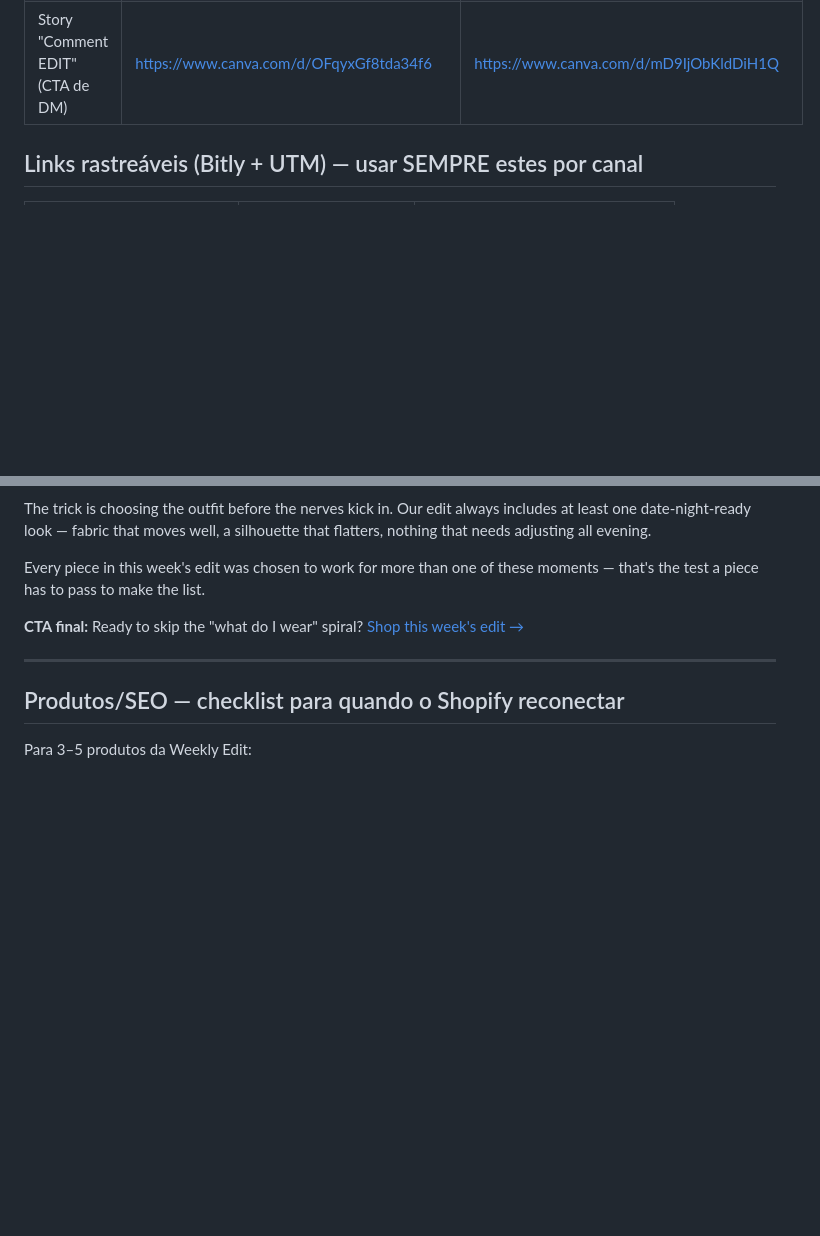
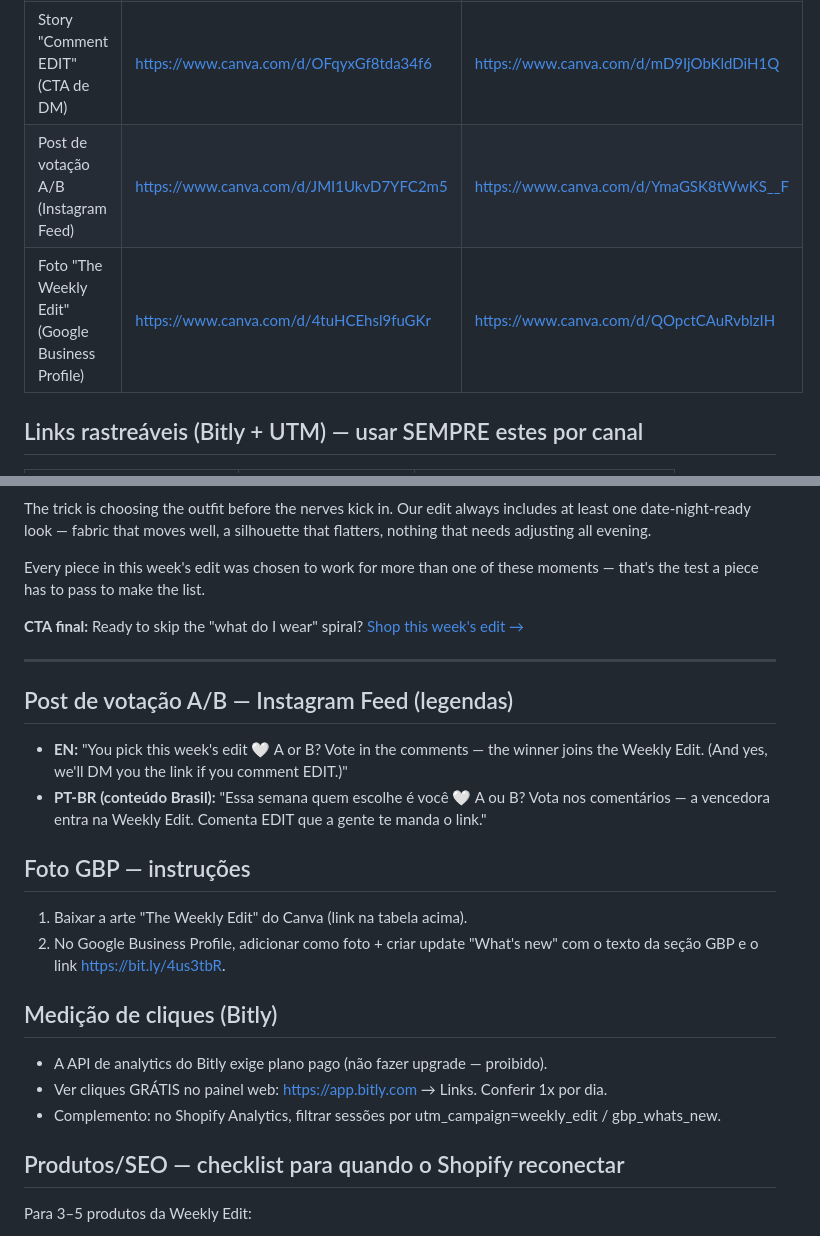
Before and after one commit to RJmais/rjmaishub, a Markdown page: outputs/social-engagement-2026-06-09/captions.md, 2 parts joined by grey strips. Rendered like a GitHub page; blank space fills up the shorter version.

Commit message:
chore: complete social engagement pack with vote post, GBP photo and PT-BR captions
https://claude.ai/code/session_01HdvviMCfvLhKRusrewSiJF

```diff
--- a/outputs/social-engagement-2026-06-09/captions.md
+++ b/outputs/social-engagement-2026-06-09/captions.md
@@ -7,6 +7,8 @@ Pacote gerado pela rotina de growth orgânico. Artes criadas no Canva (conta con
 | Story "This or That" (enquete) | https://www.canva.com/d/KtPLKpRXblDSJc4 | https://www.canva.com/d/hYLidxhPnBy-JBx |
 | Story "Last Call – Weekly Edit" | https://www.canva.com/d/4YOULBXctcQmBT_ | https://www.canva.com/d/bXJFWuLaGAUeBXE |
 | Story "Comment EDIT" (CTA de DM) | https://www.canva.com/d/OFqyxGf8tda34f6 | https://www.canva.com/d/mD9IjObKldDiH1Q |
+| Post de votação A/B (Instagram Feed) | https://www.canva.com/d/JMI1UkvD7YFC2m5 | https://www.canva.com/d/YmaGSK8tWwKS__F |
+| Foto "The Weekly Edit" (Google Business Profile) | https://www.canva.com/d/4tuHCEhsl9fuGKr | https://www.canva.com/d/QOpctCAuRvblzIH |
 
 ## Links rastreáveis (Bitly + UTM) — usar SEMPRE estes por canal
 
@@ -75,6 +77,22 @@ Every piece in this week's edit was chosen to work for more than one of these mo
 
 ---
 
+## Post de votação A/B — Instagram Feed (legendas)
+
+- **EN:** "You pick this week's edit 🤍 A or B? Vote in the comments — the winner joins the Weekly Edit. (And yes, we'll DM you the link if you comment EDIT.)"
+- **PT-BR (conteúdo Brasil):** "Essa semana quem escolhe é você 🤍 A ou B? Vota nos comentários — a vencedora entra na Weekly Edit. Comenta EDIT que a gente te manda o link."
+
+## Foto GBP — instruções
+
+1. Baixar a arte "The Weekly Edit" do Canva (link na tabela acima).
+2. No Google Business Profile, adicionar como foto + criar update "What's new" com o texto da seção GBP e o link https://bit.ly/4us3tbR.
+
+## Medição de cliques (Bitly)
+
+- A API de analytics do Bitly exige plano pago (não fazer upgrade — proibido).
+- Ver cliques GRÁTIS no painel web: https://app.bitly.com → Links. Conferir 1x por dia.
+- Complemento: no Shopify Analytics, filtrar sessões por utm_campaign=weekly_edit / gbp_whats_new.
+
 ## Produtos/SEO — checklist para quando o Shopify reconectar
 
 Para 3–5 produtos da Weekly Edit:
```
